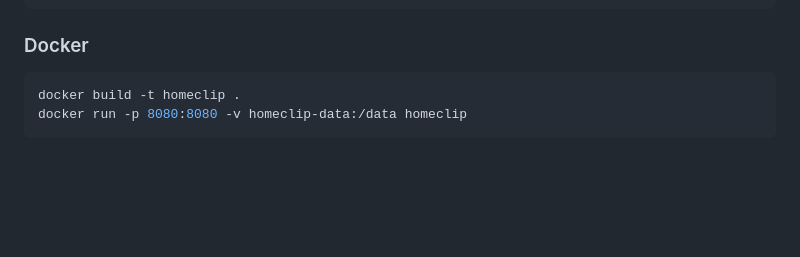
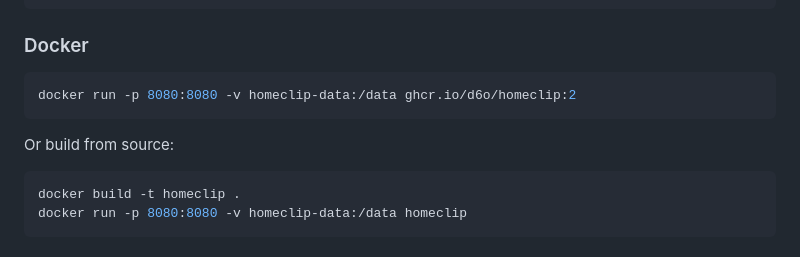
Before and after one commit to d6o/HomeClip, a Markdown page: README.md, the part around the change. Drawn GitHub-style; blank space fills up the shorter version.

Commit message:
docs: add pre-built Docker image to README
Co-Authored-By: Claude Opus 4.6 <noreply@anthropic.com>

````diff
--- a/README.md
+++ b/README.md
@@ -33,6 +33,12 @@ make clean            # remove binary and data
 ```
 
 ### Docker
+
+```sh
+docker run -p 8080:8080 -v homeclip-data:/data ghcr.io/d6o/homeclip:2
+```
+
+Or build from source:
 
 ```sh
 docker build -t homeclip .
````
